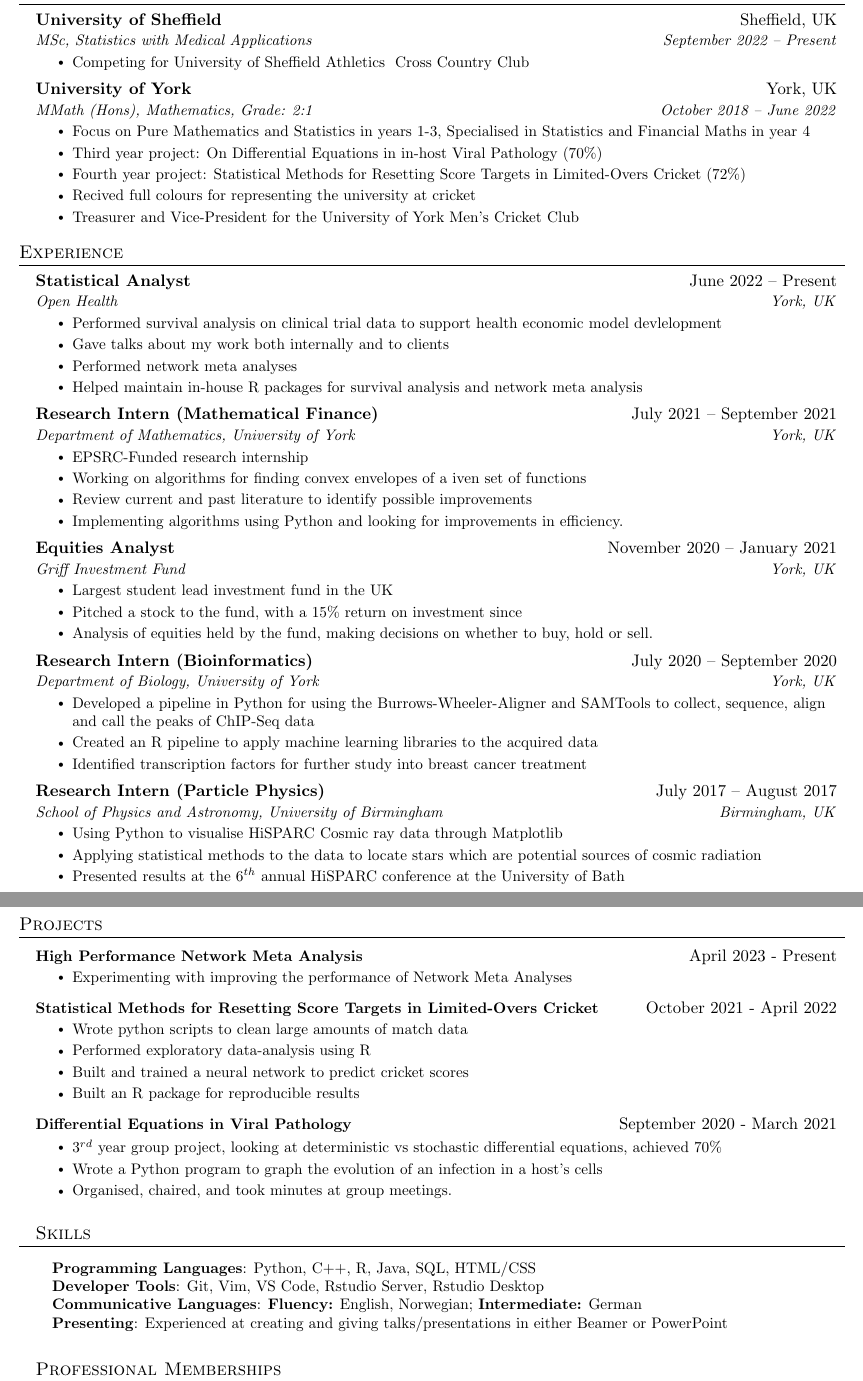
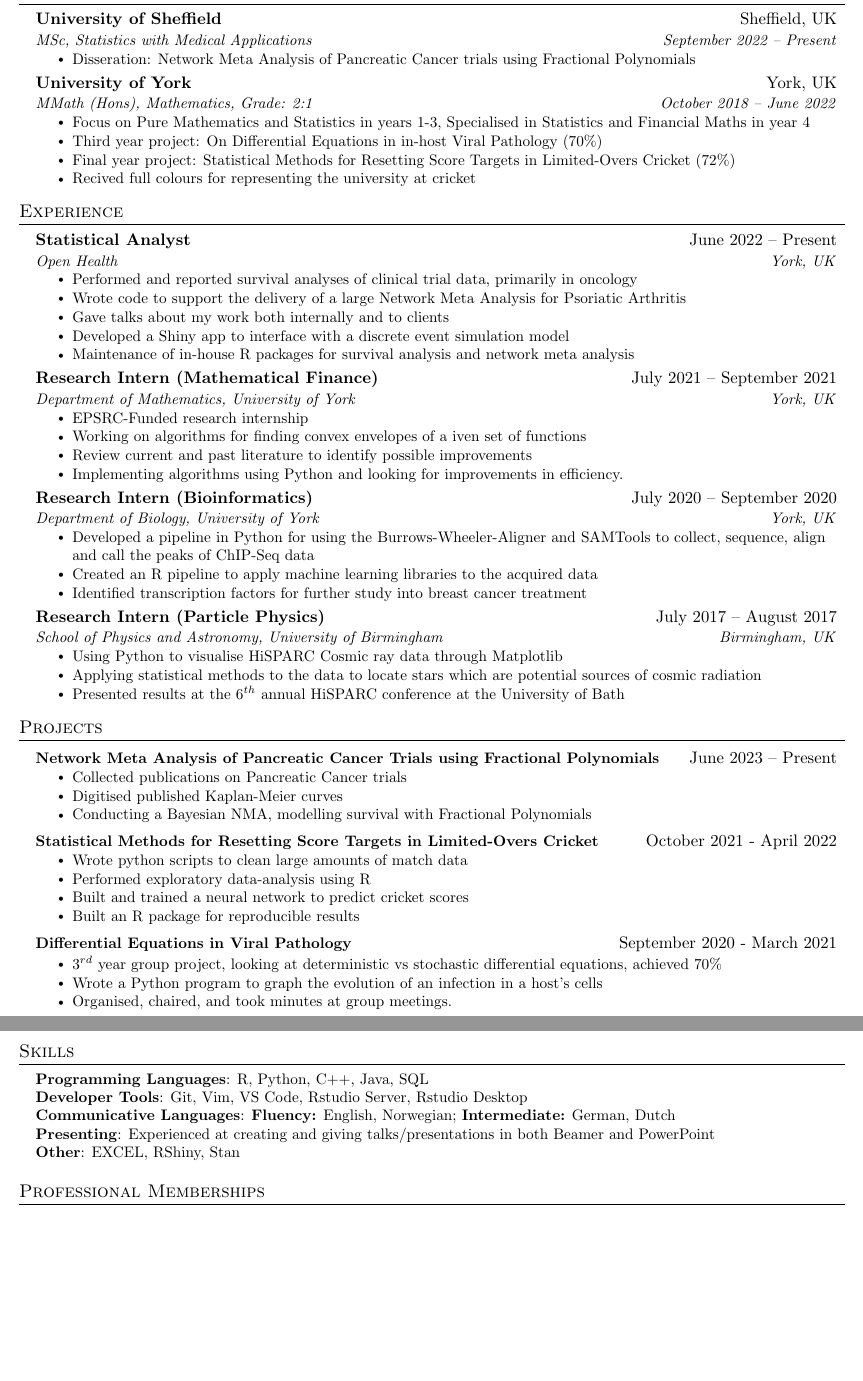
Before and after one commit to mattknowles314/cv, a LaTeX CV (cv.tex): two parts of pages 1 and 2 of 2, joined at a grey line, cut so that both start at the same text, the shorter picture padded with empty space. Compiled offline with pdfLaTeX.

Commit message:
updated ahead of PhD applications

```diff
--- a/cv.tex
+++ b/cv.tex
@@ -98,7 +98,7 @@
       {University of Sheffield}{Sheffield, UK}
       {MSc, Statistics with Medical Applications}{September 2022 -- Present}
         \resumeItemListStart
-            \resumeItem{Competing for University of Sheffield Athletics & Cross Country Club}
+            \resumeItem{Disseration: Network Meta Analysis of Pancreatic Cancer trials using Fractional Polynomials}
         \resumeItemListEnd
 
     \resumeSubheading
@@ -107,9 +107,8 @@
         \resumeItemListStart
             \resumeItem{Focus on Pure Mathematics and Statistics in years 1-3, Specialised in Statistics and Financial Maths in year 4}
             \resumeItem{Third year project: On Differential Equations in in-host Viral Pathology (70\%)}
-            \resumeItem{Fourth year project: Statistical Methods for Resetting Score Targets in Limited-Overs Cricket (72\%)}
+            \resumeItem{Final year project: Statistical Methods for Resetting Score Targets in Limited-Overs Cricket (72\%)}
             \resumeItem{Recived full colours for representing the university at cricket}
-            \resumeItem{Treasurer and Vice-President for the University of York Men's Cricket Club}
         \resumeItemListEnd
 
   \resumeSubHeadingListEnd
@@ -123,10 +122,11 @@
     {Statistical Analyst}{June 2022 -- Present}
     {Open Health}{York, UK}
     \resumeItemListStart
-        \resumeItem{Performed survival analysis on clinical trial data to support health economic model devlelopment}
+        \resumeItem{Performed and reported survival analyses of clinical trial data, primarily in oncology}
+        \resumeItem{Wrote code to support the delivery of a large Network Meta Analysis for Psoriatic Arthritis}
         \resumeItem{Gave talks about my work both internally and to clients}
-        \resumeItem{Performed network meta analyses }
-        \resumeItem{Helped maintain in-house R packages for survival analysis and network meta analysis}
+        \resumeItem{Developed a Shiny app to interface with a discrete event simulation model}
+        \resumeItem{Maintenance of in-house R packages for survival analysis and network meta analysis}
     \resumeItemListEnd
 
     \resumeSubheading
@@ -137,15 +137,6 @@
         \resumeItem{Working on algorithms for finding convex envelopes of a iven set of functions}
         \resumeItem{Review current and past literature to identify possible improvements}
         \resumeItem{Implementing algorithms using Python and looking for improvements in efficiency.}
-    \resumeItemListEnd
-
-    \resumeSubheading
-    {Equities Analyst}{November 2020 -- January 2021}
-    {Griff Investment Fund}{York, UK}
-    \resumeItemListStart
-        \resumeItem{Largest student lead investment fund in the UK}
-        \resumeItem{Pitched a stock to the fund, with a 15\% return on investment since}
-        \resumeItem{Analysis of equities held by the fund, making decisions on whether to buy, hold or sell.}
     \resumeItemListEnd
 
     \resumeSubheading
@@ -172,10 +163,13 @@
 \section{Projects}
     \resumeSubHeadingListStart
     \resumeProjectHeading
-          {\textbf{High Performance Network Meta Analysis}}{April 2023 - Present}
+          {\textbf{Network Meta Analysis of Pancreatic Cancer Trials using Fractional Polynomials}}{June 2023 -- Present}
           \resumeItemListStart
-            \resumeItem{Experimenting with improving the performance of Network Meta Analyses}
+            \resumeItem{Collected publications on Pancreatic Cancer trials}
+            \resumeItem{Digitised published Kaplan-Meier curves}
+            \resumeItem{Conducting a Bayesian NMA, modelling survival with Fractional Polynomials}
           \resumeItemListEnd
+
     \resumeProjectHeading
           {\textbf{Statistical Methods for Resetting Score Targets in Limited-Overs Cricket}}{October 2021 - April 2022}
           \resumeItemListStart
@@ -191,15 +185,16 @@
             \resumeItem{Wrote a Python program to graph the evolution of an infection in a host's cells}
             \resumeItem{Organised, chaired, and took minutes at group meetings.}
           \resumeItemListEnd
-
+  \resumeItemListEnd
 %----------SKILLS-----------
 \section{Skills}
  \begin{itemize}[leftmargin=0.15in, label={}]
     \small{\item{
-     \textbf{Programming Languages}{: Python, C++, R, Java, SQL, HTML/CSS} \\
+     \textbf{Programming Languages}{: R, Python, C++, Java, SQL} \\
      \textbf{Developer Tools}{: Git, Vim,  VS Code, Rstudio Server, Rstudio Desktop} \\
-    \textbf{Communicative Languages}: \textbf{Fluency:} English, Norwegian; \textbf{Intermediate:} German \\
-    \textbf{Presenting}{: Experienced at creating and giving talks/presentations in either Beamer or PowerPoint}
+    \textbf{Communicative Languages}: \textbf{Fluency:} English, Norwegian; \textbf{Intermediate:} German, Dutch \\
+    \textbf{Presenting}{: Experienced at creating and giving talks/presentations in both Beamer and PowerPoint} \\
+    \textbf{Other}{: EXCEL, RShiny, Stan}
     }}
 \end{itemize}
 
```
Also changed, not shown: cv.pdf, cv.tex (1 more changed lines), 4 other files.
